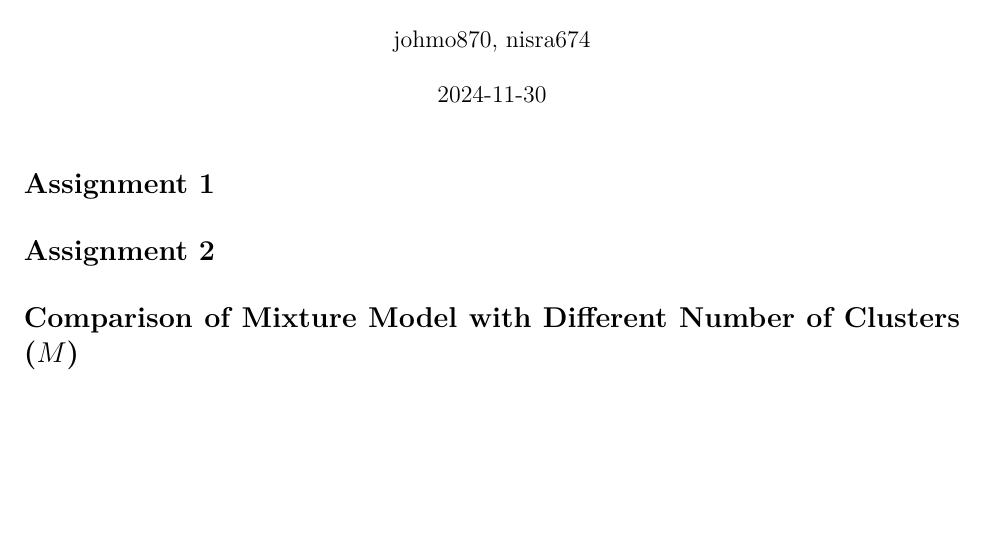
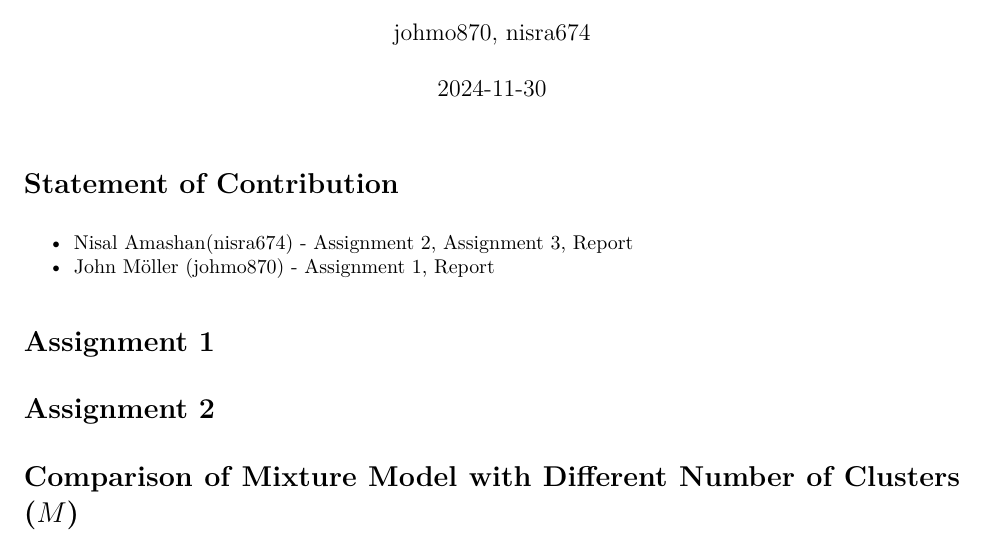
Before and after one commit to fyradur/labblock2, an R Markdown document (report.Rmd): part of page 1 of 6 before the commit and part of page 1 of 7 after it, cut so that both start at the same text, the shorter picture padded with empty space. The pictures show the output file report.pdf that the author committed with the source.

Commit message:
Added statement of contribution

````diff
--- a/report.Rmd
+++ b/report.Rmd
@@ -8,6 +8,10 @@ output: pdf_document
 ```{r setup, include=FALSE}
 knitr::opts_chunk$set(echo = TRUE)
 ```
+
+# Statement of Contribution
+ - Nisal Amashan(nisra674) - Assignment 2, Assignment 3, Report
+ - John Möller (johmo870) - Assignment 1, Report
 
 # Assignment 1
 
````
Also changed, not shown: report.pdf.
